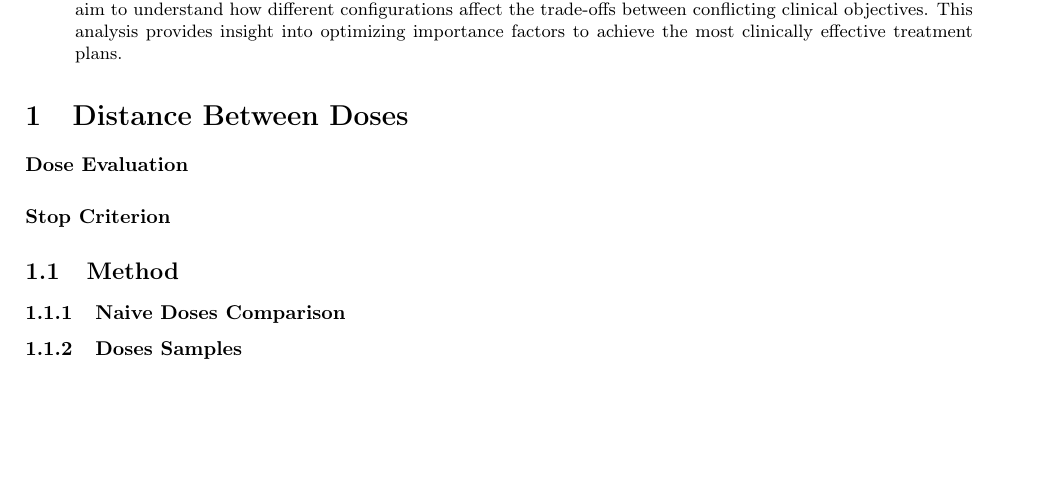
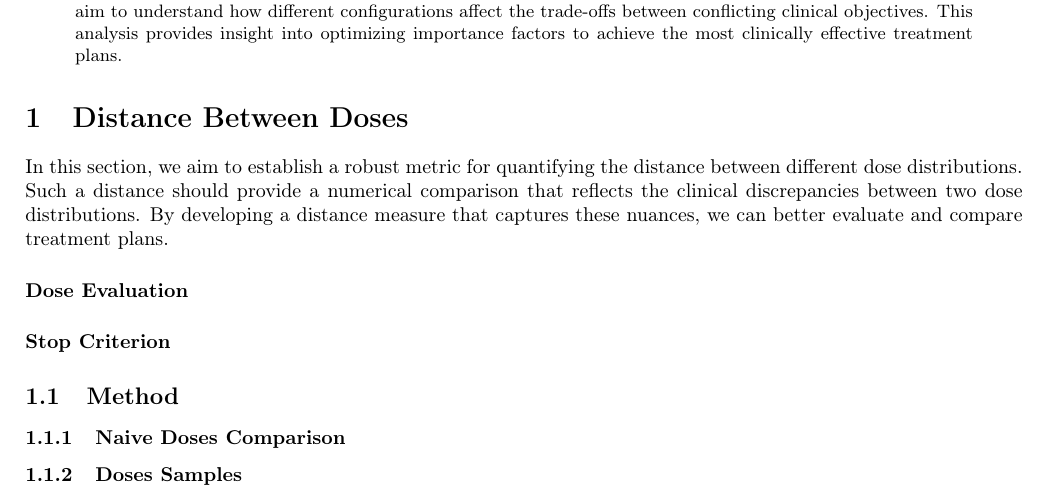
Before and after one commit to pauldubois98/PhD, a LaTeX paper (4_doses_relations/4_main.tex, which reads 4_doses_relations/4_content.tex): part of page 2 of 4, cut so that both start at the same text, the shorter picture padded with empty space. Compiled offline with pdfLaTeX.

Commit message:
wrote dose dist intro

```diff
--- a/4_doses_relations/4_content.tex
+++ b/4_doses_relations/4_content.tex
@@ -1,6 +1,9 @@
 % Full paper:
 % https://github.com/pauldubois98/ESTRO2024/blob/main/full_paper.pdf
 \section{Distance Between Doses}
+In this section, we aim to establish a robust metric for quantifying the distance between different dose distributions.
+Such a distance should provide a numerical comparison that reflects the clinical discrepancies between two dose distributions.
+By developing a distance measure that captures these nuances, we can better evaluate and compare treatment plans.
 
 \paragraph{Dose Evaluation}
 %To evaluate the quality of a dose, doctors look at the 3D distribution of the dose on the patient body (the inter-structure distribution, the existence/number/localization of hot points).
```
